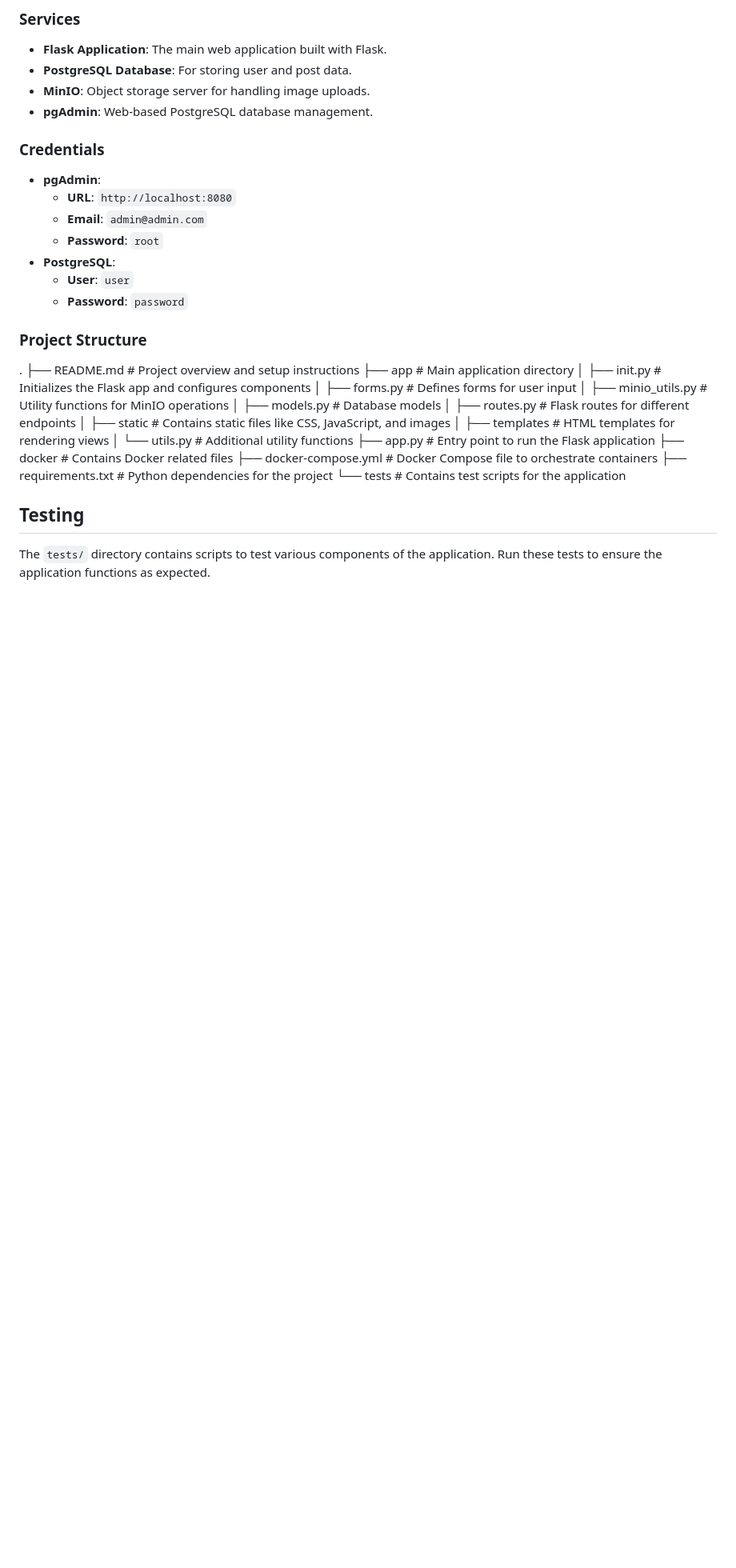
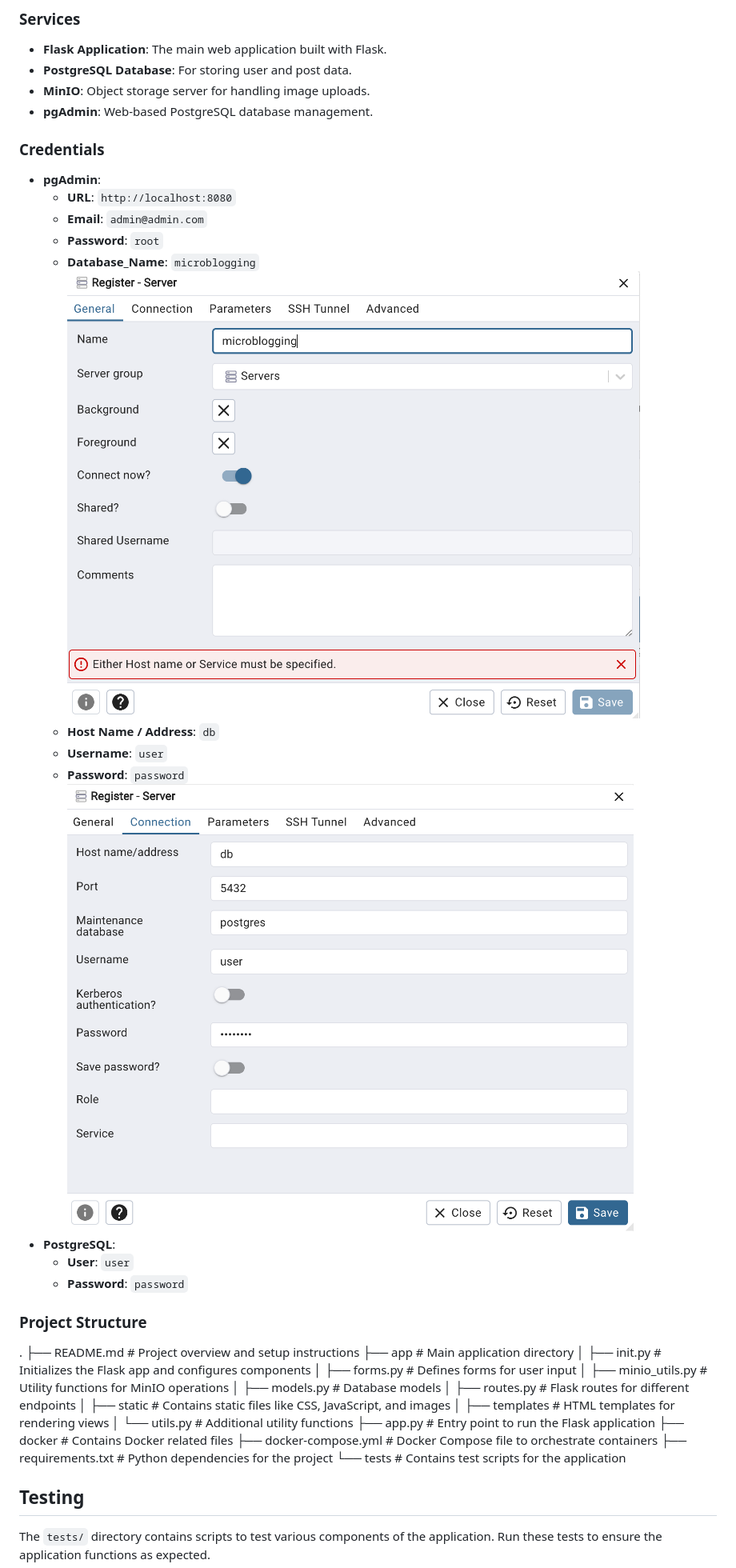
Before and after one commit to LarsK4nis/JustVlogging, a Markdown page: README.md, the part around the change. Shown: that part at 80% size. Drawn GitHub-style; pictures changed too: image-1.png (added), image.png (added); blank space fills up the shorter version.

```diff
--- a/README.md
+++ b/README.md
@@ -42,6 +42,12 @@ The application follows a standard structure for Flask-based applications and in
   - **URL**: `http://localhost:8080`
   - **Email**: `admin@admin.com`
   - **Password**: `root`
+  - **Database_Name**: `microblogging`
+  ![Alt text](image.png)
+  - **Host Name / Address**: `db`
+  - **Username**: `user`
+  - **Password**: `password`
+  ![Alt text](image-1.png)
 - **PostgreSQL**:
   - **User**: `user`
   - **Password**: `password`
```
